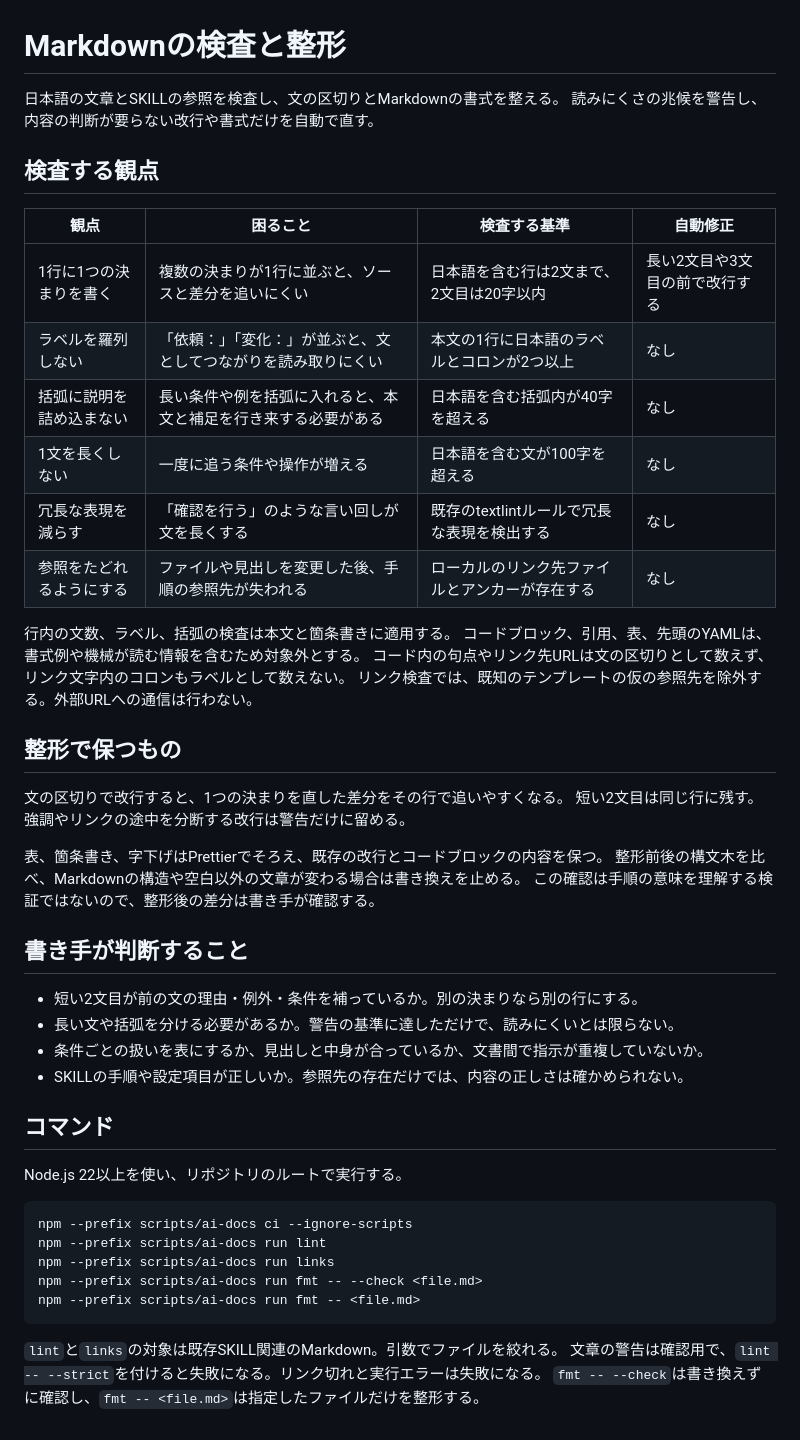
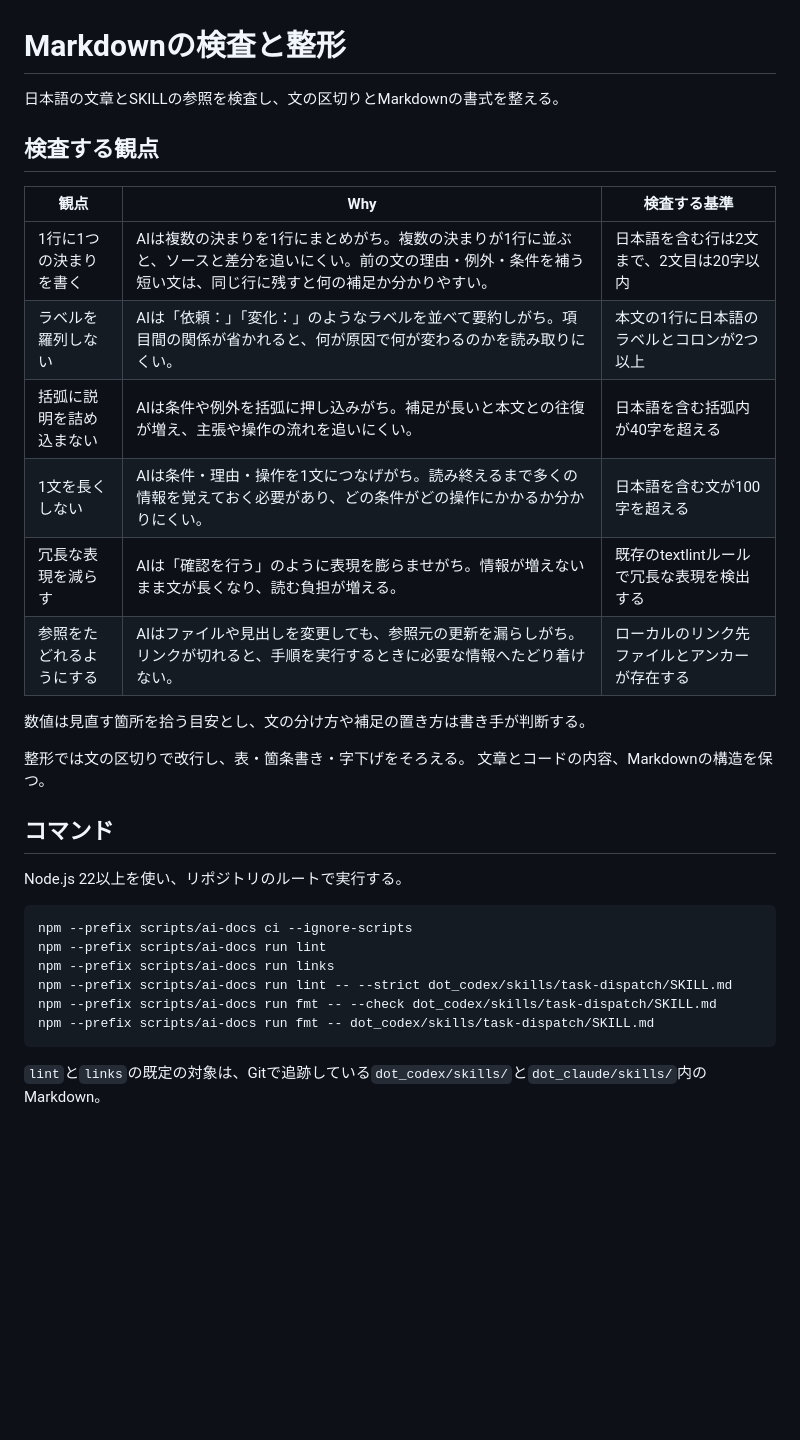
Before and after one commit to riii111/dotfiles, a Markdown page: scripts/ai-docs/README.md, the part around the change. Rendered like a GitHub page; blank space fills up the shorter version.

Commit message:
docs: explain Markdown linting rationale concisely

````diff
--- a/scripts/ai-docs/README.md
+++ b/scripts/ai-docs/README.md
@@ -1,40 +1,22 @@
 # Markdownの検査と整形
 
 日本語の文章とSKILLの参照を検査し、文の区切りとMarkdownの書式を整える。
-読みにくさの兆候を警告し、内容の判断が要らない改行や書式だけを自動で直す。
 
 ## 検査する観点
 
-| 観点                     | 困ること                                                       | 検査する基準                                   | 自動修正                       |
-| ------------------------ | -------------------------------------------------------------- | ---------------------------------------------- | ------------------------------ |
-| 1行に1つの決まりを書く   | 複数の決まりが1行に並ぶと、ソースと差分を追いにくい            | 日本語を含む行は2文まで、2文目は20字以内       | 長い2文目や3文目の前で改行する |
-| ラベルを羅列しない       | 「依頼：」「変化：」が並ぶと、文としてつながりを読み取りにくい | 本文の1行に日本語のラベルとコロンが2つ以上     | なし                           |
-| 括弧に説明を詰め込まない | 長い条件や例を括弧に入れると、本文と補足を行き来する必要がある | 日本語を含む括弧内が40字を超える               | なし                           |
-| 1文を長くしない          | 一度に追う条件や操作が増える                                   | 日本語を含む文が100字を超える                  | なし                           |
-| 冗長な表現を減らす       | 「確認を行う」のような言い回しが文を長くする                   | 既存のtextlintルールで冗長な表現を検出する     | なし                           |
-| 参照をたどれるようにする | ファイルや見出しを変更した後、手順の参照先が失われる           | ローカルのリンク先ファイルとアンカーが存在する | なし                           |
+| 観点                     | Why                                                                                                                                                                    | 検査する基準                                   |
+| ------------------------ | ---------------------------------------------------------------------------------------------------------------------------------------------------------------------- | ---------------------------------------------- |
+| 1行に1つの決まりを書く   | AIは複数の決まりを1行にまとめがち。複数の決まりが1行に並ぶと、ソースと差分を追いにくい。前の文の理由・例外・条件を補う短い文は、同じ行に残すと何の補足か分かりやすい。 | 日本語を含む行は2文まで、2文目は20字以内       |
+| ラベルを羅列しない       | AIは「依頼：」「変化：」のようなラベルを並べて要約しがち。項目間の関係が省かれると、何が原因で何が変わるのかを読み取りにくい。                                         | 本文の1行に日本語のラベルとコロンが2つ以上     |
+| 括弧に説明を詰め込まない | AIは条件や例外を括弧に押し込みがち。補足が長いと本文との往復が増え、主張や操作の流れを追いにくい。                                                                     | 日本語を含む括弧内が40字を超える               |
+| 1文を長くしない          | AIは条件・理由・操作を1文につなげがち。読み終えるまで多くの情報を覚えておく必要があり、どの条件がどの操作にかかるか分かりにくい。                                      | 日本語を含む文が100字を超える                  |
+| 冗長な表現を減らす       | AIは「確認を行う」のように表現を膨らませがち。情報が増えないまま文が長くなり、読む負担が増える。                                                                       | 既存のtextlintルールで冗長な表現を検出する     |
+| 参照をたどれるようにする | AIはファイルや見出しを変更しても、参照元の更新を漏らしがち。リンクが切れると、手順を実行するときに必要な情報へたどり着けない。                                         | ローカルのリンク先ファイルとアンカーが存在する |
 
-行内の文数、ラベル、括弧の検査は本文と箇条書きに適用する。
-コードブロック、引用、表、先頭のYAMLは、書式例や機械が読む情報を含むため対象外とする。
-コード内の句点やリンク先URLは文の区切りとして数えず、リンク文字内のコロンもラベルとして数えない。
-リンク検査では、既知のテンプレートの仮の参照先を除外する。外部URLへの通信は行わない。
+数値は見直す箇所を拾う目安とし、文の分け方や補足の置き方は書き手が判断する。
 
-## 整形で保つもの
-
-文の区切りで改行すると、1つの決まりを直した差分をその行で追いやすくなる。
-短い2文目は同じ行に残す。
-強調やリンクの途中を分断する改行は警告だけに留める。
-
-表、箇条書き、字下げはPrettierでそろえ、既存の改行とコードブロックの内容を保つ。
-整形前後の構文木を比べ、Markdownの構造や空白以外の文章が変わる場合は書き換えを止める。
-この確認は手順の意味を理解する検証ではないので、整形後の差分は書き手が確認する。
-
-## 書き手が判断すること
-
-- 短い2文目が前の文の理由・例外・条件を補っているか。別の決まりなら別の行にする。
-- 長い文や括弧を分ける必要があるか。警告の基準に達しただけで、読みにくいとは限らない。
-- 条件ごとの扱いを表にするか、見出しと中身が合っているか、文書間で指示が重複していないか。
-- SKILLの手順や設定項目が正しいか。参照先の存在だけでは、内容の正しさは確かめられない。
+整形では文の区切りで改行し、表・箇条書き・字下げをそろえる。
+文章とコードの内容、Markdownの構造を保つ。
 
 ## コマンド
 
@@ -44,10 +26,9 @@ Node.js 22以上を使い、リポジトリのルートで実行する。
 npm --prefix scripts/ai-docs ci --ignore-scripts
 npm --prefix scripts/ai-docs run lint
 npm --prefix scripts/ai-docs run links
-npm --prefix scripts/ai-docs run fmt -- --check <file.md>
-npm --prefix scripts/ai-docs run fmt -- <file.md>
+npm --prefix scripts/ai-docs run lint -- --strict dot_codex/skills/task-dispatch/SKILL.md
+npm --prefix scripts/ai-docs run fmt -- --check dot_codex/skills/task-dispatch/SKILL.md
+npm --prefix scripts/ai-docs run fmt -- dot_codex/skills/task-dispatch/SKILL.md
 ```
 
-`lint`と`links`の対象は既存SKILL関連のMarkdown。引数でファイルを絞れる。
-文章の警告は確認用で、`lint -- --strict`を付けると失敗になる。リンク切れと実行エラーは失敗になる。
-`fmt -- --check`は書き換えずに確認し、`fmt -- <file.md>`は指定したファイルだけを整形する。
+`lint`と`links`の既定の対象は、Gitで追跡している`dot_codex/skills/`と`dot_claude/skills/`内のMarkdown。
````
